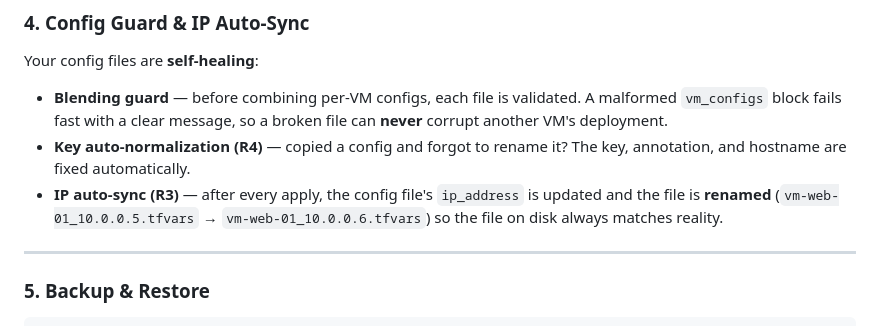
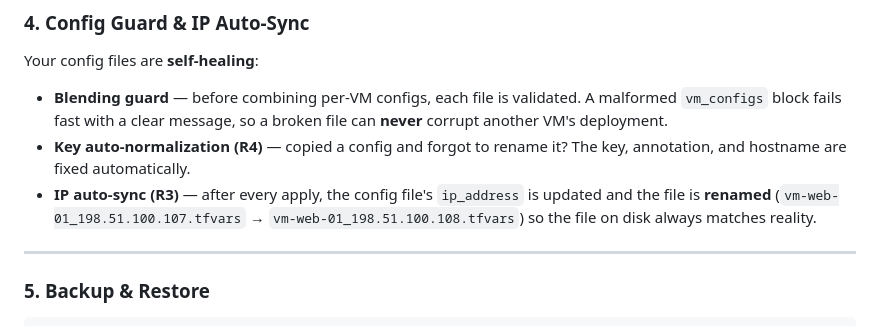
Before and after one commit to engr-rakib/VMPilot, a Markdown page: README.md, the part around one of its changes. Drawn GitHub-style.

Commit message:
README: fix IP example consistency, mark S3 backend done

```diff
--- a/README.md
+++ b/README.md
@@ -216,7 +216,7 @@ Your config files are **self-healing**:
 - **Key auto-normalization (R4)** — copied a config and forgot to rename it? The key,
   annotation, and hostname are fixed automatically.
 - **IP auto-sync (R3)** — after every apply, the config file's `ip_address` is updated
-  and the file is **renamed** (`vm-web-01_10.0.0.5.tfvars` → `vm-web-01_10.0.0.6.tfvars`)
+  and the file is **renamed** (`vm-web-01_198.51.100.107.tfvars` → `vm-web-01_198.51.100.108.tfvars`)
   so the file on disk always matches reality.
 
 ---
```
Also changed, not shown: other parts of README.md (+1 -1 lines).
